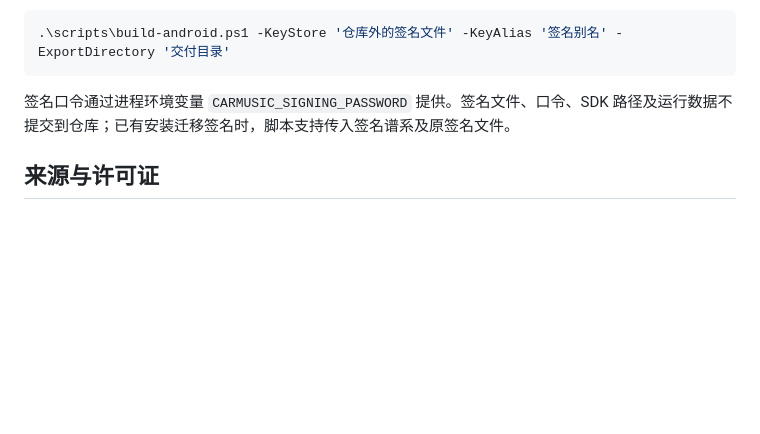
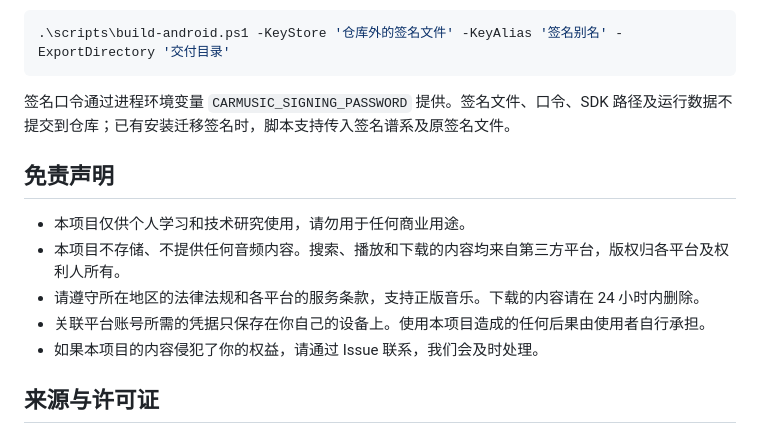
Before and after one commit to liangle902/CarMusic, a Markdown page: README.md, the part around the change. GitHub-like rendering; blank space fills up the shorter version.

Commit message:
docs: add disclaimer
Co-Authored-By: Claude Opus 5.5 <noreply@anthropic.com>

```diff
--- a/README.md
+++ b/README.md
@@ -85,6 +85,14 @@ v1.5.0 支持竖屏与横屏自适应，手机旋转时自动切换布局，适
 
 签名口令通过进程环境变量 `CARMUSIC_SIGNING_PASSWORD` 提供。签名文件、口令、SDK 路径及运行数据不提交到仓库；已有安装迁移签名时，脚本支持传入签名谱系及原签名文件。
 
+## 免责声明
+
+- 本项目仅供个人学习和技术研究使用，请勿用于任何商业用途。
+- 本项目不存储、不提供任何音频内容。搜索、播放和下载的内容均来自第三方平台，版权归各平台及权利人所有。
+- 请遵守所在地区的法律法规和各平台的服务条款，支持正版音乐。下载的内容请在 24 小时内删除。
+- 关联平台账号所需的凭据只保存在你自己的设备上。使用本项目造成的任何后果由使用者自行承担。
+- 如果本项目的内容侵犯了你的权益，请通过 Issue 联系，我们会及时处理。
+
 ## 来源与许可证
 
 功能来源：[GoMusicDll](https://github.com/guohuiyuan/go-music-dl)。项目保留 GNU AGPL v3 许可证与上游源码，详见 [LICENSE](LICENSE)、[上游基线](docs/UPSTREAM_ORIGIN.md) 和 [第三方说明](docs/THIRD_PARTY_NOTICES.md)。
```
